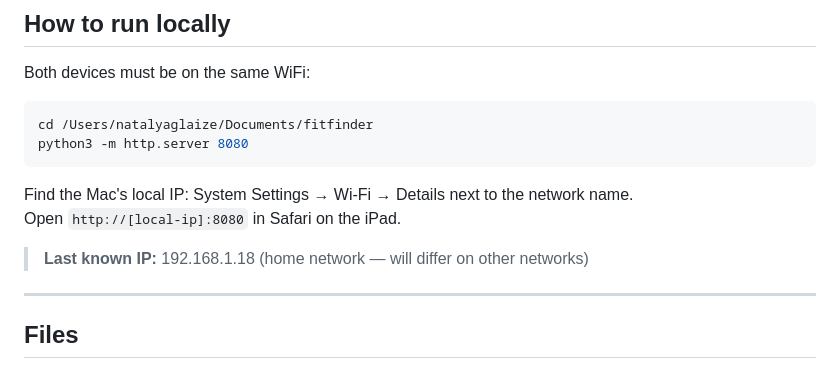
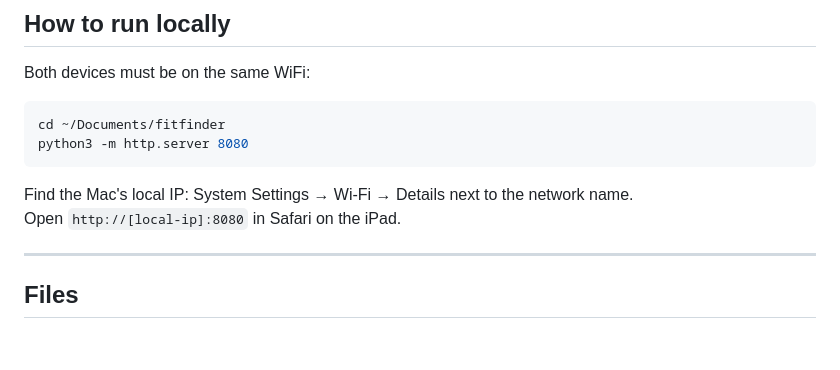
Before and after one commit to crazyglaizy/fitfinder, a Markdown page: README.md, the part around the change. Rendered like a GitHub page; blank space fills up the shorter version.

````diff
--- a/README.md
+++ b/README.md
@@ -16,14 +16,12 @@ A consultation tool for finding storage bins that fit a measured space. Maggie m
 Both devices must be on the same WiFi:
 
 ```bash
-cd /Users/natalyaglaize/Documents/fitfinder
+cd ~/Documents/fitfinder
 python3 -m http.server 8080
 ```
 
 Find the Mac's local IP: System Settings → Wi-Fi → Details next to the network name.
 Open `http://[local-ip]:8080` in Safari on the iPad.
-
-> **Last known IP:** 192.168.1.18 (home network — will differ on other networks)
 
 ---
 
````
